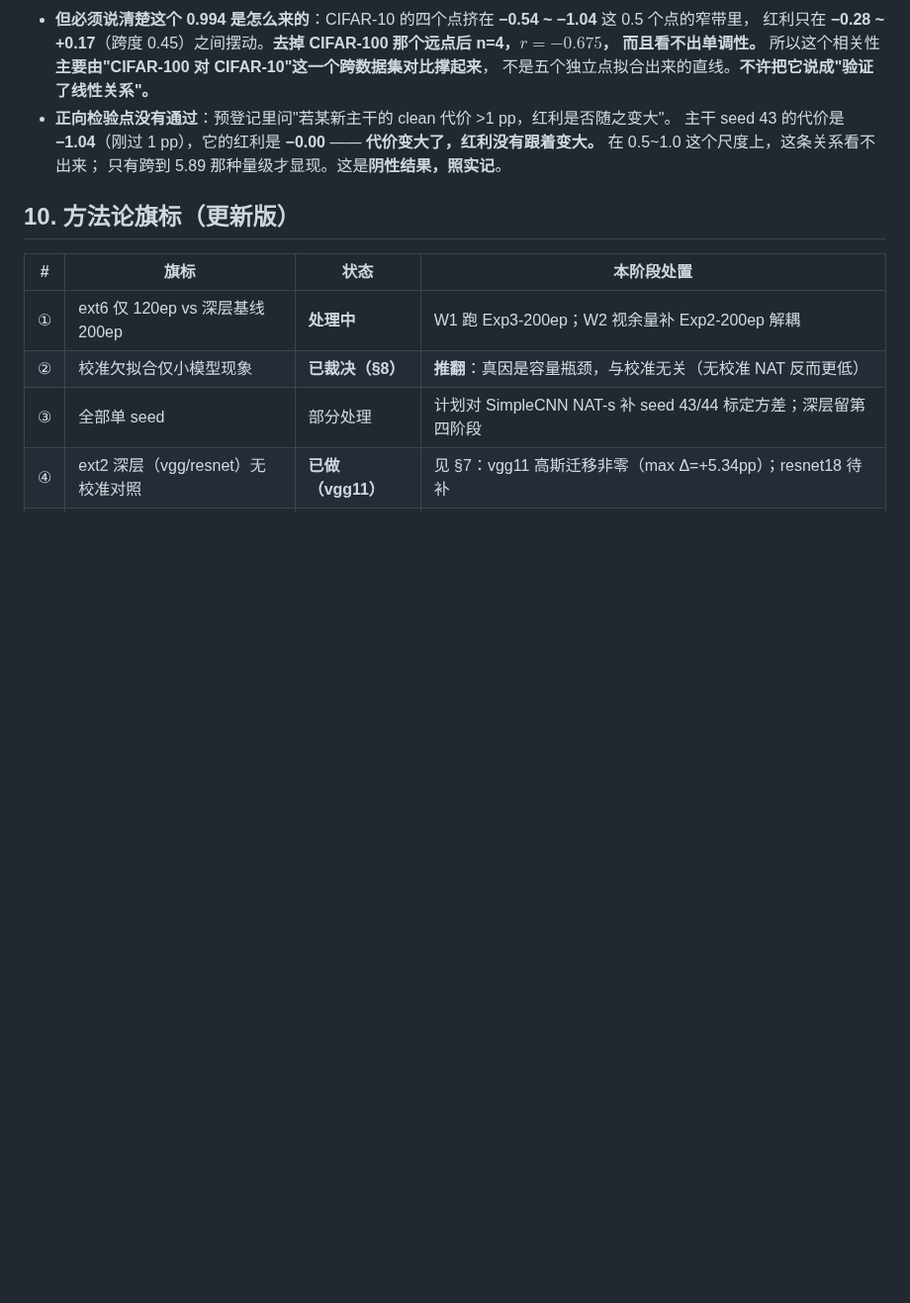
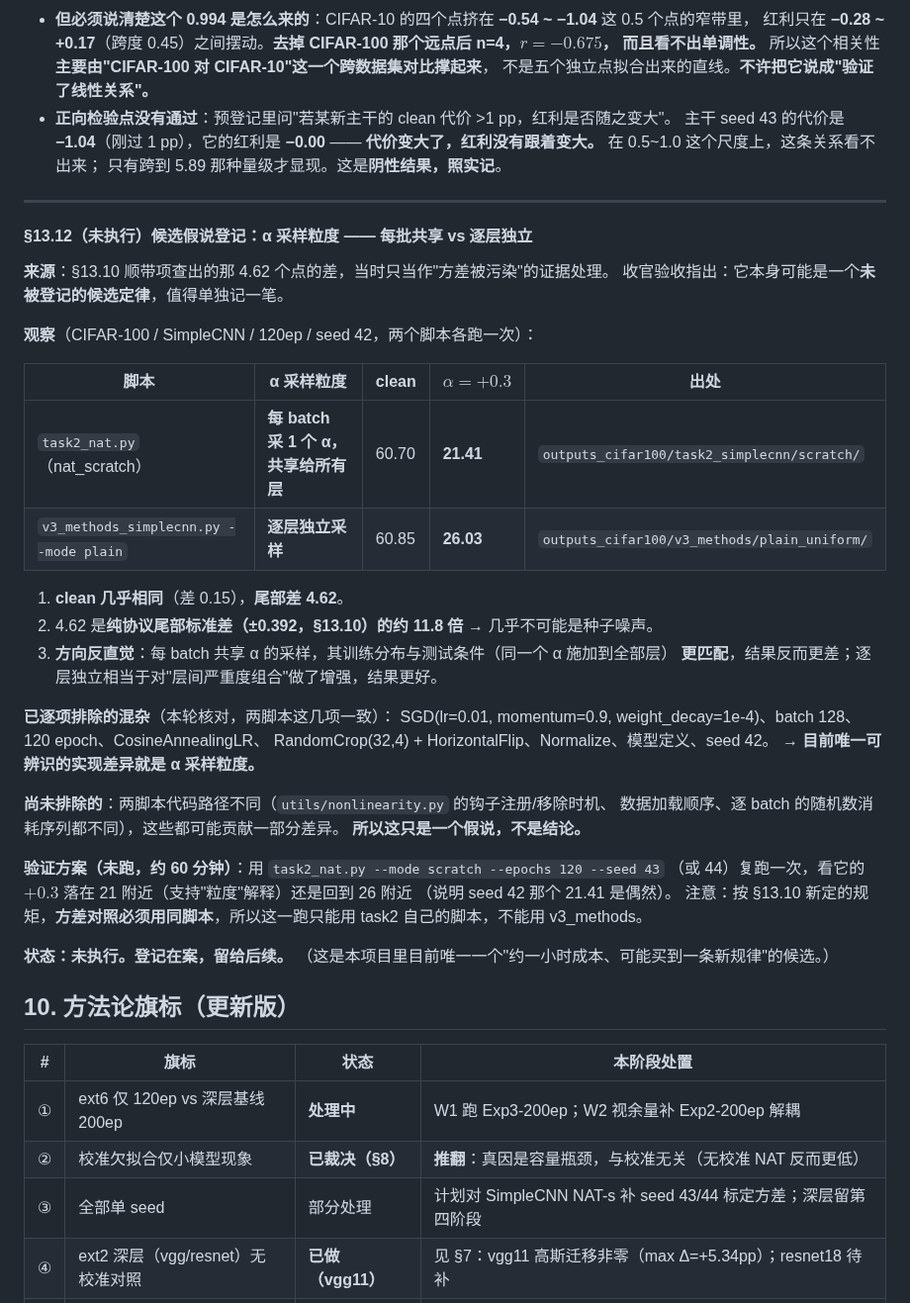
Before and after one commit to DREAMERhyh/2026-Inno-CIM-UCAS-competition, a Markdown page: experiments_ledger.md, the part around the change. Shown at 99% size. Drawn GitHub-style; blank space fills up the shorter version.

```diff
--- a/experiments_ledger.md
+++ b/experiments_ledger.md
@@ -1865,6 +1865,42 @@
   **代价变大了，红利没有跟着变大。** 在 0.5~1.0 这个尺度上，这条关系看不出来；
   只有跨到 5.89 那种量级才显现。这是**阴性结果，照实记**。
 
+---
+
+#### §13.12（**未执行**）候选假说登记：α 采样粒度 —— 每批共享 vs 逐层独立
+
+**来源**：§13.10 顺带项查出的那 4.62 个点的差，当时只当作"方差被污染"的证据处理。
+收官验收指出：它本身可能是一个**未被登记的候选定律**，值得单独记一笔。
+
+**观察**（CIFAR-100 / SimpleCNN / 120ep / seed 42，两个脚本各跑一次）：
+
+| 脚本 | α 采样粒度 | clean | $\alpha=+0.3$ | 出处 |
+|---|---|---|---|---|
+| `task2_nat.py`（nat_scratch） | **每 batch 采 1 个 α，共享给所有层** | 60.70 | **21.41** | `outputs_cifar100/task2_simplecnn/scratch/` |
+| `v3_methods_simplecnn.py --mode plain` | **逐层独立采样** | 60.85 | **26.03** | `outputs_cifar100/v3_methods/plain_uniform/` |
+
+1. **clean 几乎相同**（差 0.15），**尾部差 4.62**。
+2. 4.62 是**纯协议尾部标准差（±0.392，§13.10）的约 11.8 倍** → 几乎不可能是种子噪声。
+3. **方向反直觉**：每 batch 共享 α 的采样，其训练分布与测试条件（同一个 α 施加到全部层）
+   **更匹配**，结果反而更差；逐层独立相当于对"层间严重度组合"做了增强，结果更好。
+
+**已逐项排除的混杂**（本轮核对，两脚本这几项一致）：
+SGD(lr=0.01, momentum=0.9, weight_decay=1e-4)、batch 128、120 epoch、CosineAnnealingLR、
+RandomCrop(32,4) + HorizontalFlip、Normalize、模型定义、seed 42。
+→ **目前唯一可辨识的实现差异就是 α 采样粒度。**
+
+**尚未排除的**：两脚本代码路径不同（`utils/nonlinearity.py` 的钩子注册/移除时机、
+数据加载顺序、逐 batch 的随机数消耗序列都不同），这些都可能贡献一部分差异。
+**所以这只是一个假说，不是结论。**
+
+**验证方案（未跑，约 60 分钟）**：用 `task2_nat.py --mode scratch --epochs 120 --seed 43`
+（或 44）复跑一次，看它的 $+0.3$ 落在 21 附近（支持"粒度"解释）还是回到 26 附近
+（说明 seed 42 那个 21.41 是偶然）。
+注意：按 §13.10 新定的规矩，**方差对照必须用同脚本**，所以这一跑只能用 task2 自己的脚本，不能用 v3_methods。
+
+**状态：未执行。登记在案，留给后续。**
+（这是本项目里目前唯一一个"约一小时成本、可能买到一条新规律"的候选。）
+
 ## 10. 方法论旗标（更新版）
 
 | # | 旗标 | 状态 | 本阶段处置 |
```
Also changed, not shown: 论文.md (+28 -11 lines).
